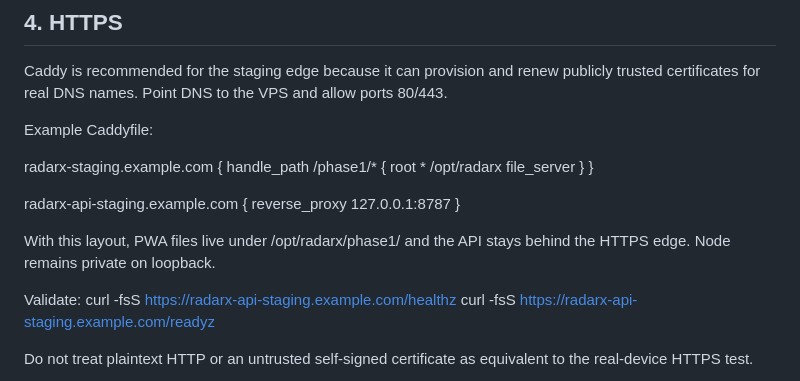
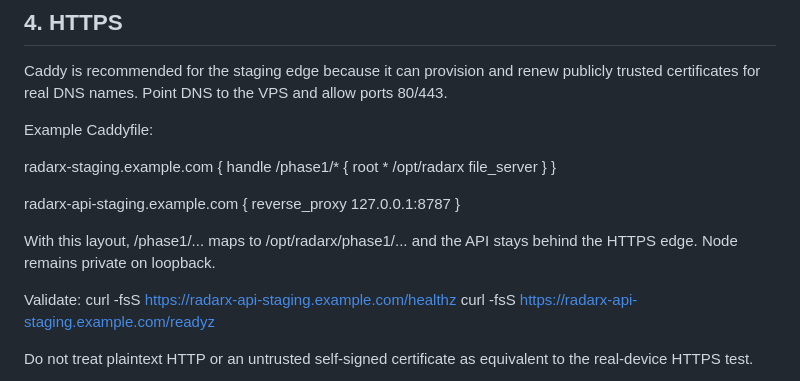
Before and after one commit to bdalrhmnalslyhy704-jpg/RadarX-AI, a Markdown page: phase2/STAGING_DEPLOYMENT.md, the part around the change. Rendered like a GitHub page.

Commit message:
phase2 staging: correct Caddy PWA path mapping

```diff
--- a/phase2/STAGING_DEPLOYMENT.md
+++ b/phase2/STAGING_DEPLOYMENT.md
@@ -70,7 +70,7 @@ Caddy is recommended for the staging edge because it can provision and renew pub
 Example Caddyfile:
 
 radarx-staging.example.com {
-    handle_path /phase1/* {
+    handle /phase1/* {
         root * /opt/radarx
         file_server
     }
@@ -80,7 +80,7 @@ radarx-api-staging.example.com {
     reverse_proxy 127.0.0.1:8787
 }
 
-With this layout, PWA files live under /opt/radarx/phase1/ and the API stays behind the HTTPS edge. Node remains private on loopback.
+With this layout, /phase1/... maps to /opt/radarx/phase1/... and the API stays behind the HTTPS edge. Node remains private on loopback.
 
 Validate:
 curl -fsS https://radarx-api-staging.example.com/healthz
```
